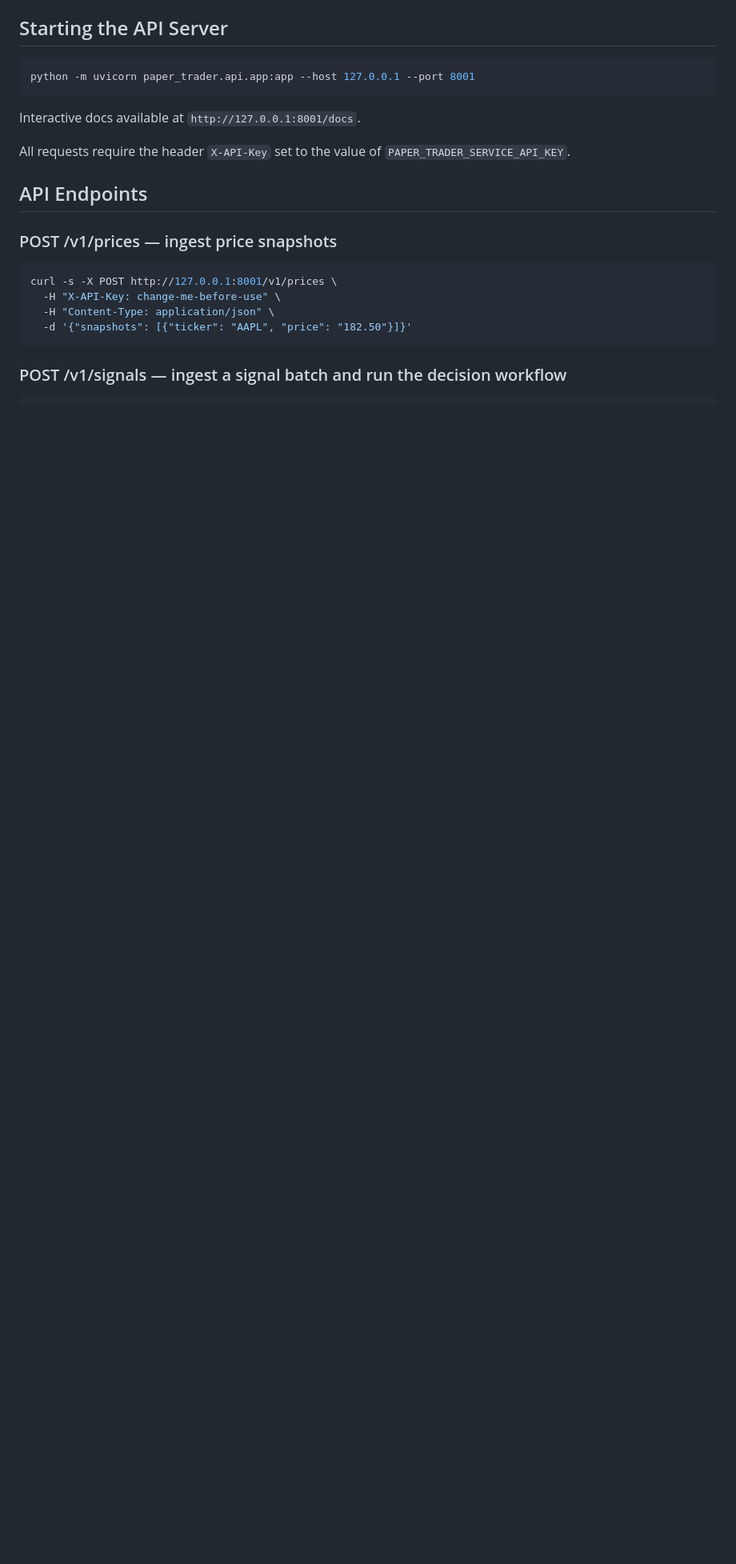
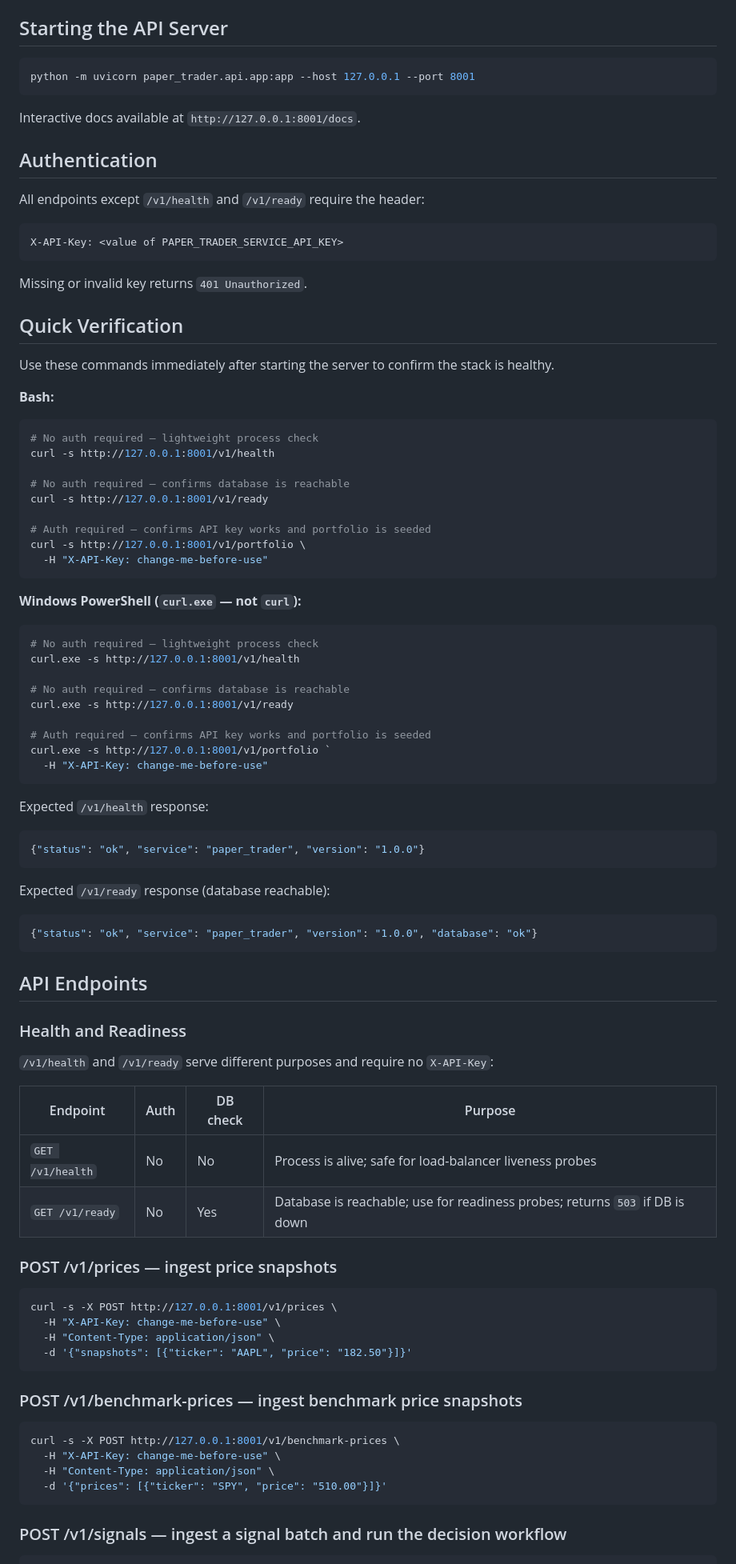
Before and after one commit to cdricb05/Market_copilot, a Markdown page: README.md, the part around one of its changes. Shown at 80% size. Drawn GitHub-style; blank space fills up the shorter version.

Commit message:
Refresh README for current API and run flow

````diff
--- a/README.md
+++ b/README.md
@@ -170,10 +215,70 @@ python -m uvicorn paper_trader.api.app:app --host 127.0.0.1 --port 8001
 
 Interactive docs available at `http://127.0.0.1:8001/docs`.
 
-All requests require the header `X-API-Key` set to the value of
-`PAPER_TRADER_SERVICE_API_KEY`.
+## Authentication
+
+All endpoints except `/v1/health` and `/v1/ready` require the header:
+
+```
+X-API-Key: <value of PAPER_TRADER_SERVICE_API_KEY>
+```
+
+Missing or invalid key returns `401 Unauthorized`.
+
+## Quick Verification
+
+Use these commands immediately after starting the server to confirm the stack is healthy.
+
+**Bash:**
+
+```bash
+# No auth required — lightweight process check
+curl -s http://127.0.0.1:8001/v1/health
+
+# No auth required — confirms database is reachable
+curl -s http://127.0.0.1:8001/v1/ready
+
+# Auth required — confirms API key works and portfolio is seeded
+curl -s http://127.0.0.1:8001/v1/portfolio \
+  -H "X-API-Key: change-me-before-use"
+```
+
+**Windows PowerShell (`curl.exe` — not `curl`):**
+
+```powershell
+# No auth required — lightweight process check
+curl.exe -s http://127.0.0.1:8001/v1/health
+
+# No auth required — confirms database is reachable
+curl.exe -s http://127.0.0.1:8001/v1/ready
+
+# Auth required — confirms API key works and portfolio is seeded
+curl.exe -s http://127.0.0.1:8001/v1/portfolio `
+  -H "X-API-Key: change-me-before-use"
+```
+
+Expected `/v1/health` response:
+
+```json
+{"status": "ok", "service": "paper_trader", "version": "1.0.0"}
+```
+
+Expected `/v1/ready` response (database reachable):
+
+```json
+{"status": "ok", "service": "paper_trader", "version": "1.0.0", "database": "ok"}
+```
 
 ## API Endpoints
+
+### Health and Readiness
+
+`/v1/health` and `/v1/ready` serve different purposes and require no `X-API-Key`:
+
+| Endpoint | Auth | DB check | Purpose |
+|---|---|---|---|
+| `GET /v1/health` | No | No | Process is alive; safe for load-balancer liveness probes |
+| `GET /v1/ready` | No | Yes | Database is reachable; use for readiness probes; returns `503` if DB is down |
 
 ### POST /v1/prices — ingest price snapshots
 
@@ -182,6 +287,15 @@ curl -s -X POST http://127.0.0.1:8001/v1/prices \
   -H "X-API-Key: change-me-before-use" \
   -H "Content-Type: application/json" \
   -d '{"snapshots": [{"ticker": "AAPL", "price": "182.50"}]}'
+```
+
+### POST /v1/benchmark-prices — ingest benchmark price snapshots
+
+```bash
+curl -s -X POST http://127.0.0.1:8001/v1/benchmark-prices \
+  -H "X-API-Key: change-me-before-use" \
+  -H "Content-Type: application/json" \
+  -d '{"prices": [{"ticker": "SPY", "price": "510.00"}]}'
 ```
 
 ### POST /v1/signals — ingest a signal batch and run the decision workflow
````
Also changed, not shown: other parts of README.md (+136 -9 lines).
